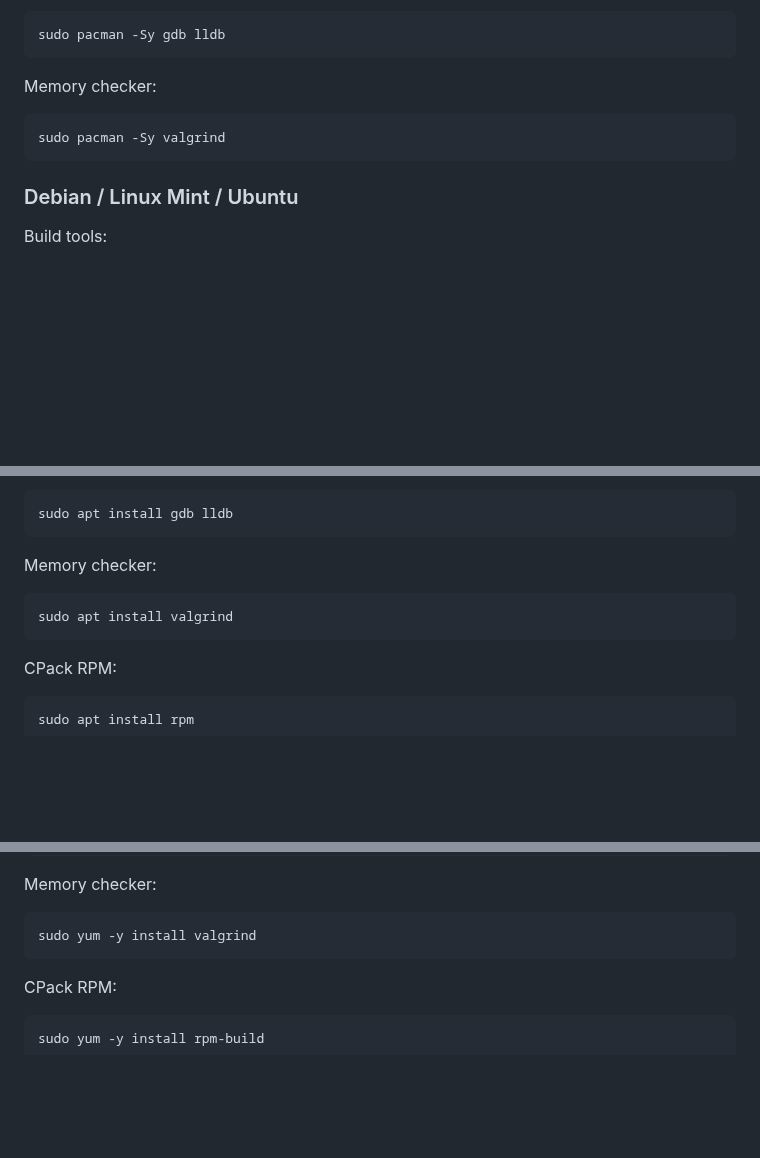
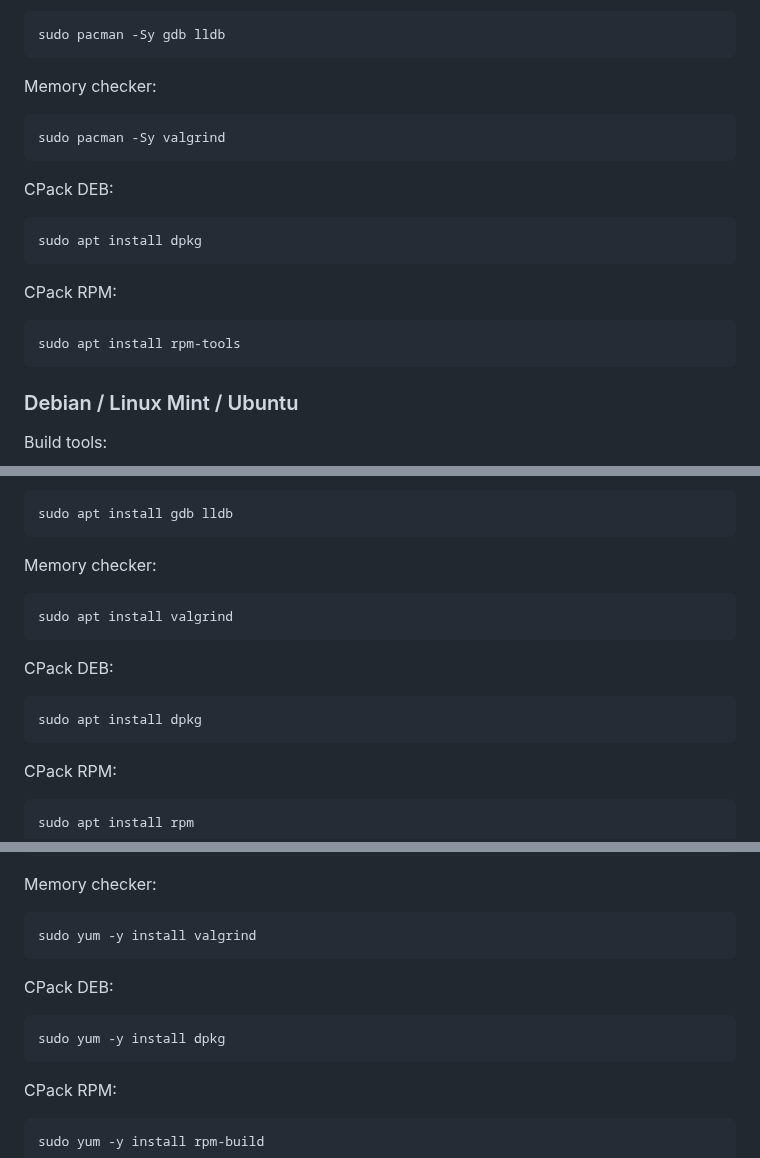
Before and after one commit to MangaD/cpp-project-template, a Markdown page: docs/INSTALL.md, 3 parts joined by grey strips. Rendered like a GitHub page; blank space fills up the shorter version.

Commit message:
install packages for DEB and RPM across different Linux distros

````diff
--- a/docs/INSTALL.md
+++ b/docs/INSTALL.md
@@ -66,6 +66,18 @@ Memory checker:
 sudo pacman -Sy valgrind
 ```
 
+CPack DEB:
+
+```sh
+sudo apt install dpkg
+```
+
+CPack RPM:
+
+```sh
+sudo apt install rpm-tools
+```
+
 ### Debian / Linux Mint / Ubuntu
 
 Build tools:
@@ -110,6 +122,12 @@ Memory checker:
 sudo apt install valgrind
 ```
 
+CPack DEB:
+
+```sh
+sudo apt install dpkg
+```
+
 CPack RPM:
 
 ```sh
@@ -152,6 +170,12 @@ Memory checker:
 
 ```sh
 sudo yum -y install valgrind
+```
+
+CPack DEB:
+
+```sh
+sudo yum -y install dpkg
 ```
 
 CPack RPM:
````
